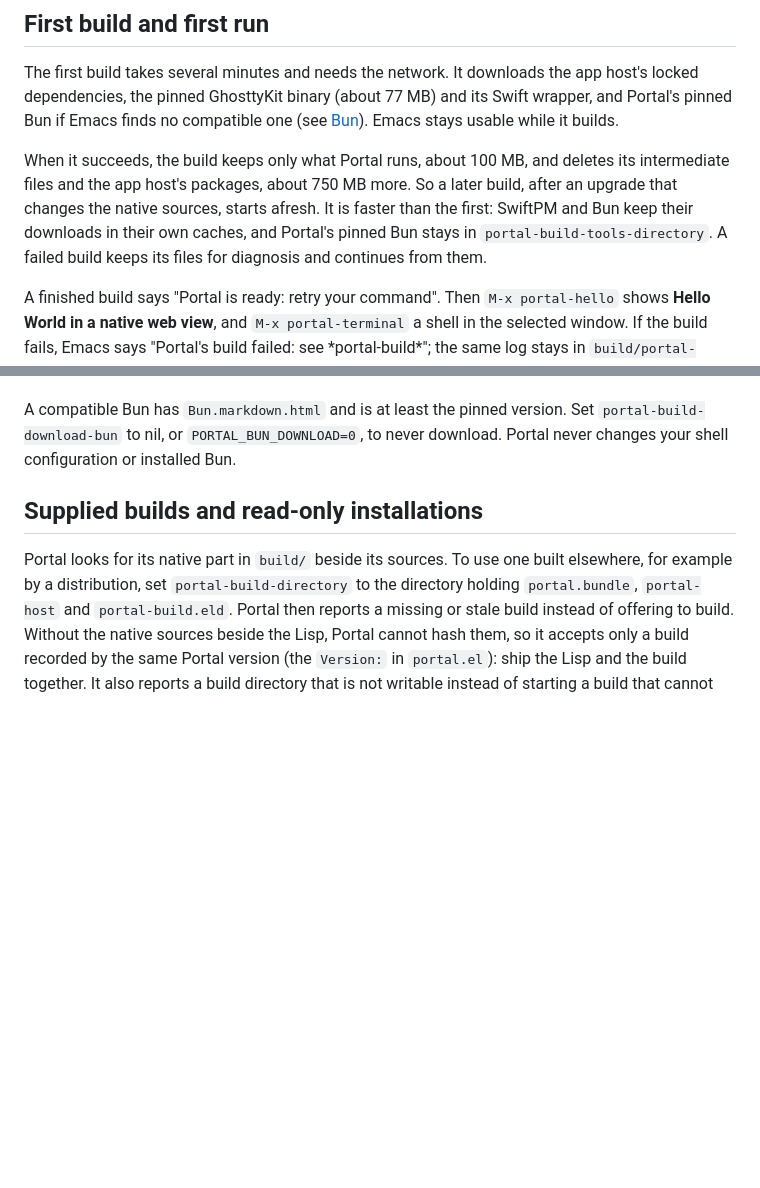
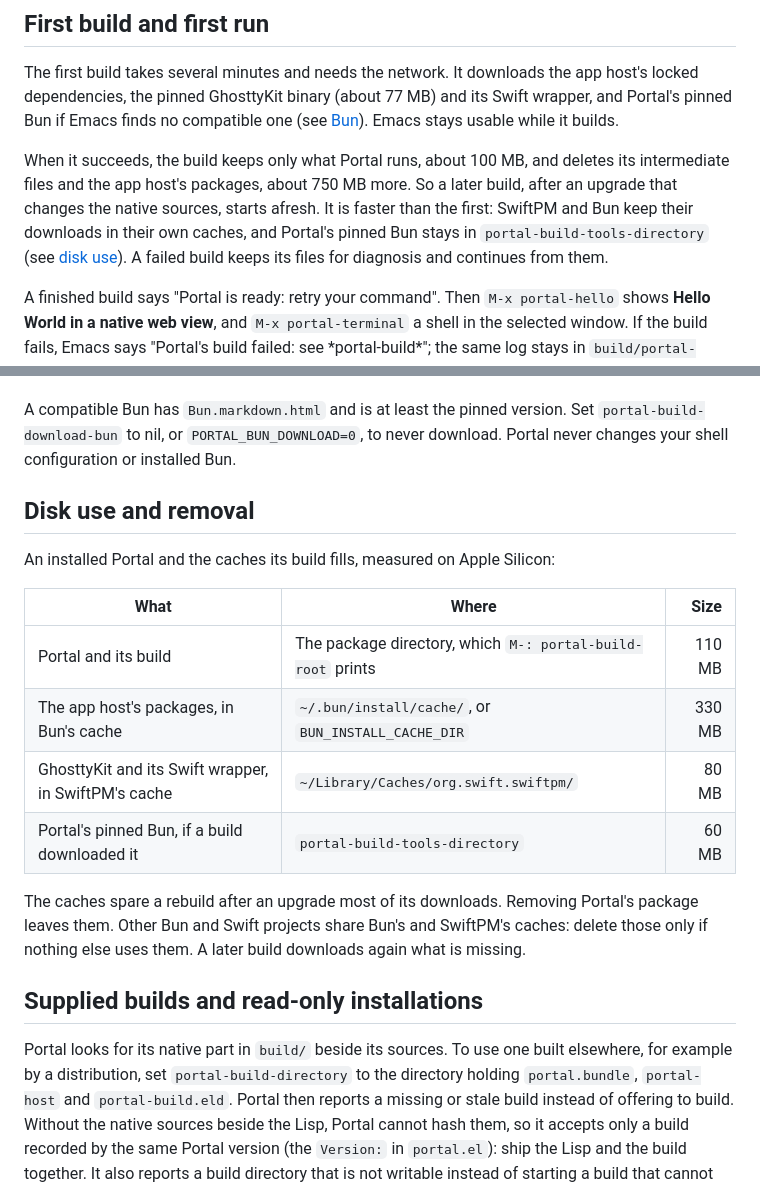
Before and after one commit to antonhibl/portal, a Markdown page: docs/install.md, 2 parts joined by grey strips. Drawn GitHub-style; blank space fills up the shorter version.

Commit message:
Document the caches a Portal build fills
A first build leaves about 400 MB outside the package: Bun's package cache
and SwiftPM's download cache, plus Portal's pinned Bun when it downloads
one.  Removing Portal leaves them.  The install guide now names each, with
its size and when deleting it is safe.

The README no longer says a package build downloads test dependencies:
only builds with tests do.

```diff
--- a/docs/install.md
+++ b/docs/install.md
@@ -62,8 +62,8 @@ deletes its intermediate files and the app host's packages, about 750 MB more.
 So a later build, after an upgrade that changes the native sources, starts
 afresh. It is faster than the first: SwiftPM and Bun keep their downloads in
 their own caches, and Portal's pinned Bun stays in
-`portal-build-tools-directory`. A failed build keeps its files for diagnosis
-and continues from them.
+`portal-build-tools-directory` (see [disk use](#disk-use-and-removal)). A
+failed build keeps its files for diagnosis and continues from them.
 
 A finished build says "Portal is ready: retry your command". Then
 `M-x portal-hello` shows **Hello World in a native web view**, and
@@ -181,6 +181,22 @@ A compatible Bun has `Bun.markdown.html` and is at least the pinned version.
 Set `portal-build-download-bun` to nil, or `PORTAL_BUN_DOWNLOAD=0`, to never
 download. Portal never changes your shell configuration or installed Bun.
 
+## Disk use and removal
+
+An installed Portal and the caches its build fills, measured on Apple Silicon:
+
+| What | Where | Size |
+| --- | --- | ---: |
+| Portal and its build | The package directory, which `M-: portal-build-root` prints | 110 MB |
+| The app host's packages, in Bun's cache | `~/.bun/install/cache/`, or `BUN_INSTALL_CACHE_DIR` | 330 MB |
+| GhosttyKit and its Swift wrapper, in SwiftPM's cache | `~/Library/Caches/org.swift.swiftpm/` | 80 MB |
+| Portal's pinned Bun, if a build downloaded it | `portal-build-tools-directory` | 60 MB |
+
+The caches spare a rebuild after an upgrade most of its downloads. Removing
+Portal's package leaves them. Other Bun and Swift projects share Bun's and
+SwiftPM's caches: delete those only if nothing else uses them. A later build
+downloads again what is missing.
+
 ## Supplied builds and read-only installations
 
 Portal looks for its native part in `build/` beside its sources. To use one
```
Also changed, not shown: README.md (+5 -2 lines).
